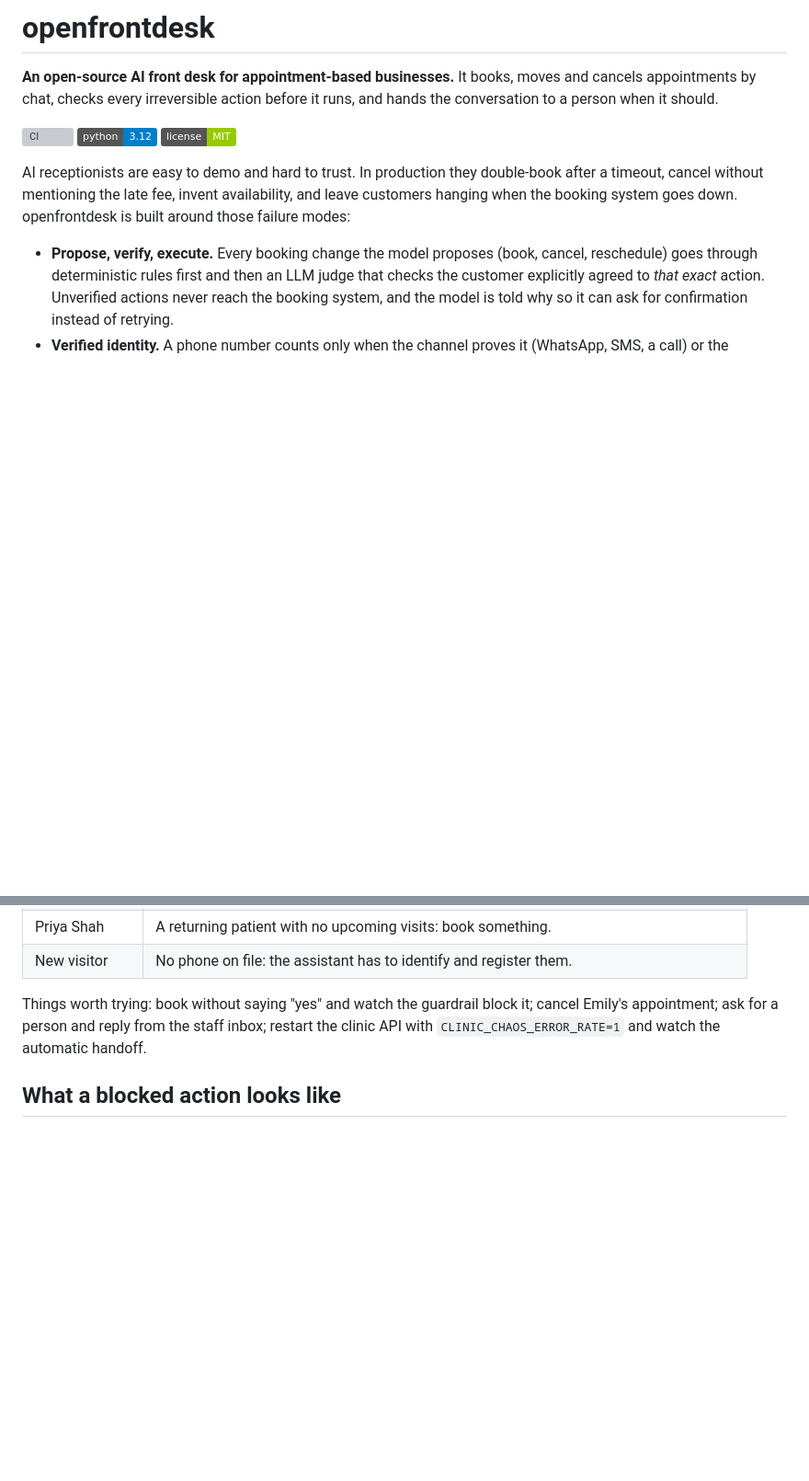
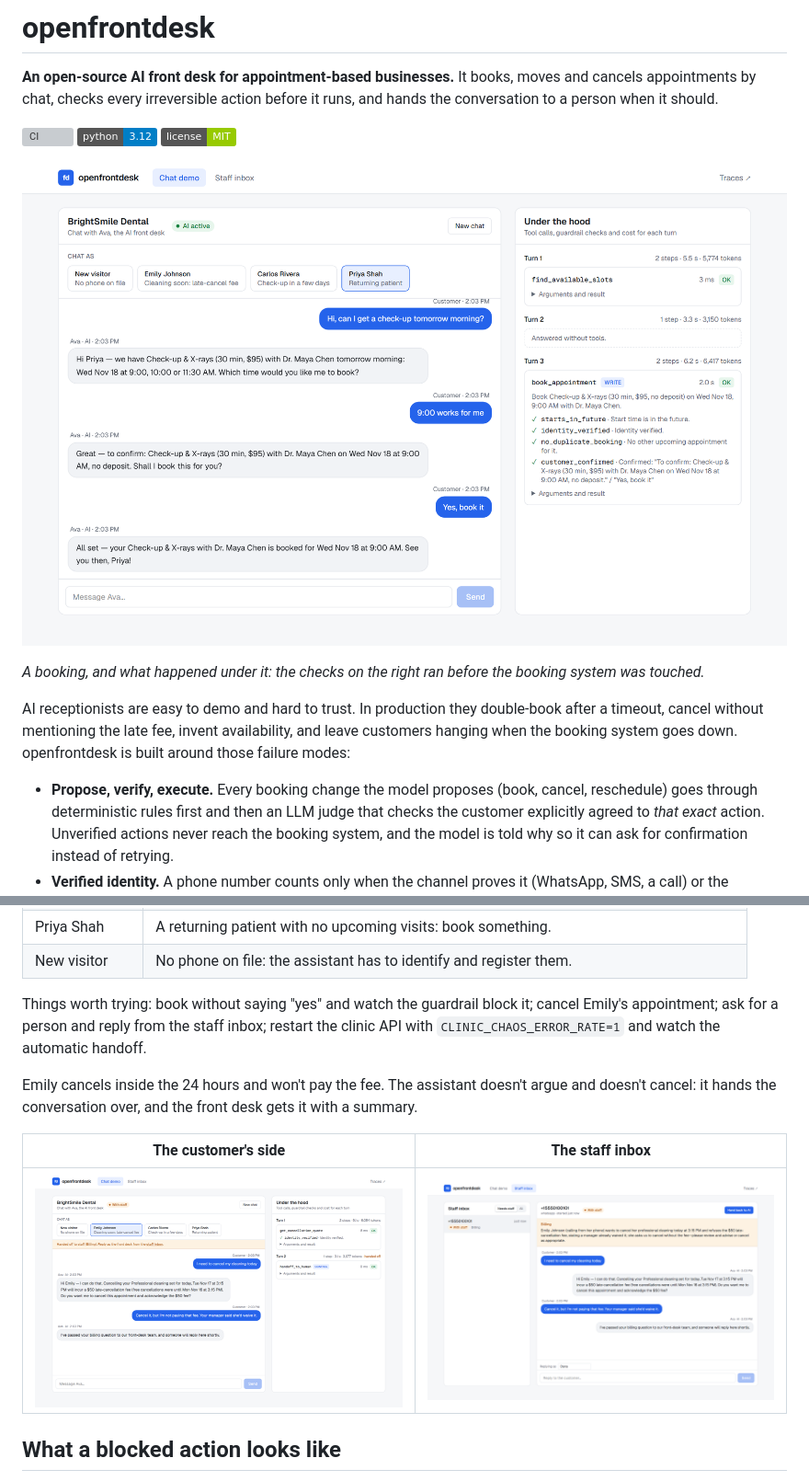
Before and after one commit to joaquindegroote/openfrontdesk, a Markdown page: README.md, 2 parts joined by grey strips. Shown at 92% size. GitHub-like rendering; pictures changed too: docs/images/booking.png (added), docs/images/handoff.png (added), docs/images/inbox.png (added); badges without logos; blank space fills up the shorter version; grey boxes are pictures that could not be loaded.

Commit message:
docs: what it looks like
Three screenshots of the console running against the real stack: a booking with the
checks it passed, a disputed late fee handed to staff, and the staff inbox with the
assistant's summary.

```diff
--- a/README.md
+++ b/README.md
@@ -7,6 +7,11 @@ conversation to a person when it should.
 [![CI](https://github.com/joaquindegroote/openfrontdesk/actions/workflows/ci.yml/badge.svg)](https://github.com/joaquindegroote/openfrontdesk/actions/workflows/ci.yml)
 ![Python 3.12](https://img.shields.io/badge/python-3.12-blue)
 ![License: MIT](https://img.shields.io/badge/license-MIT-green)
+
+![A booking in the console: the chat on the left, and on the right the tool calls and the four checks the booking passed before it ran](docs/images/booking.png)
+
+*A booking, and what happened under it: the checks on the right ran before the booking system
+was touched.*
 
 AI receptionists are easy to demo and hard to trust. In production they double-book after a
 timeout, cancel without mentioning the late fee, invent availability, and leave customers
@@ -151,6 +156,13 @@ Things worth trying: book without saying "yes" and watch the guardrail block it;
 Emily's appointment; ask for a person and reply from the staff inbox; restart the clinic API
 with `CLINIC_CHAOS_ERROR_RATE=1` and watch the automatic handoff.
 
+Emily cancels inside the 24 hours and won't pay the fee. The assistant doesn't argue and doesn't
+cancel: it hands the conversation over, and the front desk gets it with a summary.
+
+| The customer's side | The staff inbox |
+|---|---|
+| ![The chat after a disputed late fee: the conversation is marked as with staff](docs/images/handoff.png) | ![The staff inbox with the same conversation, its reason and the assistant's summary](docs/images/inbox.png) |
+
 ## What a blocked action looks like
 
 The model proposed a booking before the customer confirmed. The rules passed, the judge did not,
```
